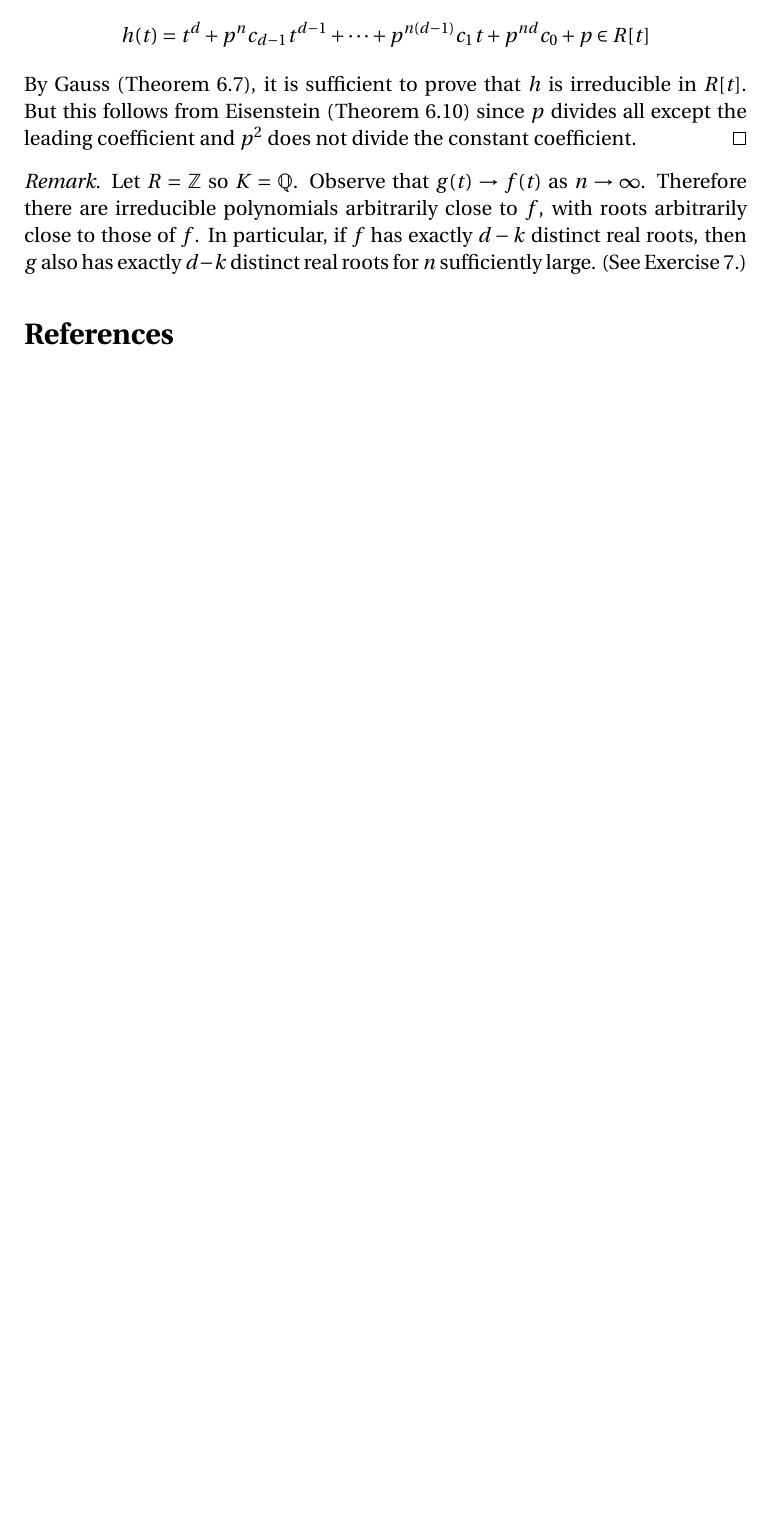
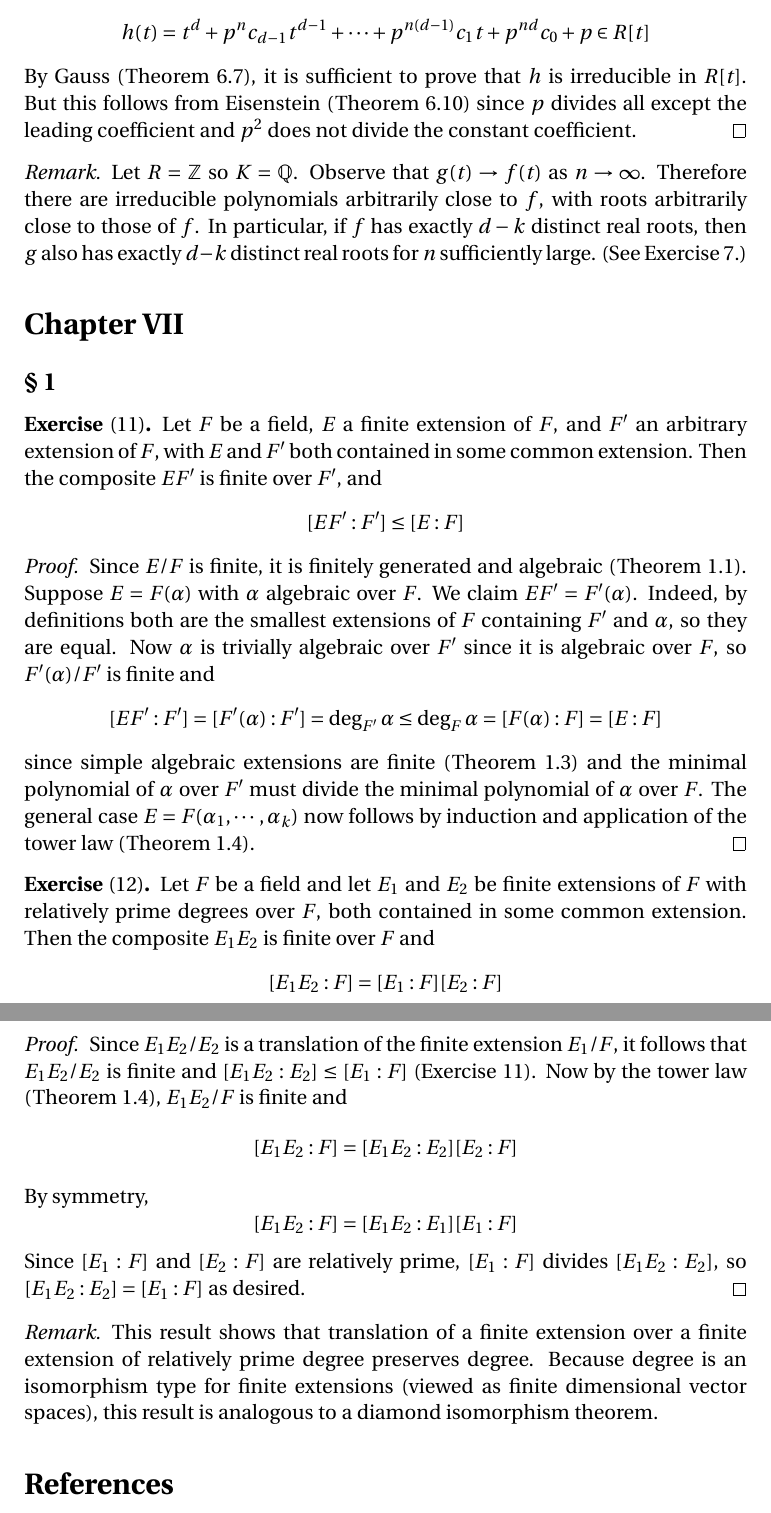
Before and after one commit to blargoner/math-algebra-lang, a LaTeX problem sheet (exercises.tex): part of page 2 of 2 before the commit and two parts of pages 2 and 3 of 3 after it, the two joined at a grey line, cut so that both start at the same text, the shorter picture padded with empty space. Compiled offline with pdfLaTeX.

Commit message:
chapter 7

```diff
--- a/exercises.tex
+++ b/exercises.tex
@@ -67,6 +67,36 @@ By Gauss (Theorem~6.7), it is sufficient to prove that \(h\)~is irreducible in~\
 Let \(R=\Z\) so \(K=\Q\). Observe that \(g(t)\to f(t)\) as \(n\to\infty\). Therefore there are irreducible polynomials arbitrarily close to~\(f\), with roots arbitrarily close to those of~\(f\). In particular, if \(f\)~has exactly \(d-k\) distinct real roots, then \(g\)~also has exactly \(d-k\) distinct real roots for \(n\)~sufficiently large. (See Exercise~7.)
 \end{rmk}
 
+% Chapter VII
+\section*{Chapter~VII}
+
+% Section 1
+\subsection*{\S~1}
+\begin{exer}[11]
+Let \(F\)~be a field, \(E\)~a finite extension of~\(F\), and \(F'\)~an arbitrary extension of~\(F\), with \(E\)~and~\(F'\) both contained in some common extension. Then the composite~\(EF'\) is finite over~\(F'\), and
+\[[EF':F']\le[E:F]\]
+\end{exer}
+\begin{proof}
+Since \(E/F\)~is finite, it is finitely generated and algebraic (Theorem~1.1). Suppose \(E=F(\alpha)\) with \(\alpha\)~algebraic over~\(F\). We claim \(EF'=F'(\alpha)\). Indeed, by definitions both are the smallest extensions of~\(F\) containing \(F'\)~and~\(\alpha\), so they are equal. Now \(\alpha\)~is trivially algebraic over~\(F'\) since it is algebraic over~\(F\), so \(F'(\alpha)/F'\) is finite and
+\[[EF':F']=[F'(\alpha):F']=\deg_{F'}\alpha\le\deg_F\alpha=[F(\alpha):F]=[E:F]\]
+since simple algebraic extensions are finite (Theorem~1.3) and the minimal polynomial of~\(\alpha\) over~\(F'\) must divide the minimal polynomial of~\(\alpha\) over~\(F\). The general case \(E=F(\alpha_1,\cdots,\alpha_k)\) now follows by induction and application of the tower law (Theorem~1.4).
+\end{proof}
+
+\begin{exer}[12]
+Let \(F\)~be a field and let \(E_1\)~and~\(E_2\) be finite extensions of~\(F\) with relatively prime degrees over~\(F\), both contained in some common extension. Then the composite~\(E_1E_2\) is finite over~\(F\) and
+\[[E_1E_2:F]=[E_1:F][E_2:F]\]
+\end{exer}
+\begin{proof}
+Since \(E_1E_2/E_2\)~is a translation of the finite extension~\(E_1/F\), it follows that \(E_1E_2/E_2\)~is finite and \([E_1E_2:E_2]\le[E_1:F]\) (Exercise~11). Now by the tower law (Theorem~1.4), \(E_1E_2/F\)~is finite and
+\[[E_1E_2:F]=[E_1E_2:E_2][E_2:F]\]
+By symmetry,
+\[[E_1E_2:F]=[E_1E_2:E_1][E_1:F]\]
+Since \([E_1:F]\)~and~\([E_2:F]\) are relatively prime, \([E_1:F]\)~divides~\([E_1E_2:E_2]\), so \([E_1E_2:E_2]=[E_1:F]\) as desired.
+\end{proof}
+\begin{rmk}
+This result shows that translation of a finite extension over a finite extension of relatively prime degree preserves degree. Because degree is an isomorphism type for finite extensions (viewed as finite dimensional vector spaces), this result is analogous to a diamond isomorphism theorem.
+\end{rmk}
+
 % References
 \begin{thebibliography}{0}
 \bibitem{lang} Lang, Serge. \textit{Undergraduate Algebra, 3rd ed.} Springer, 2005.
```
